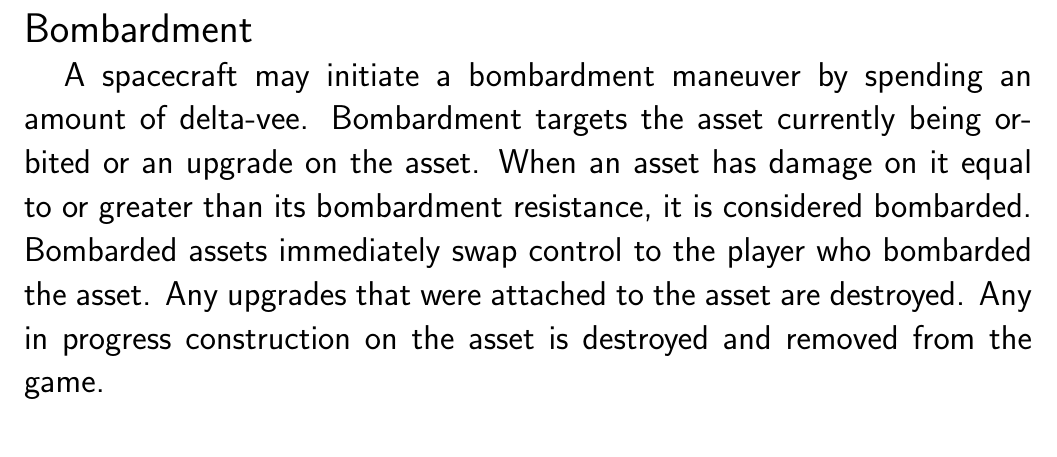
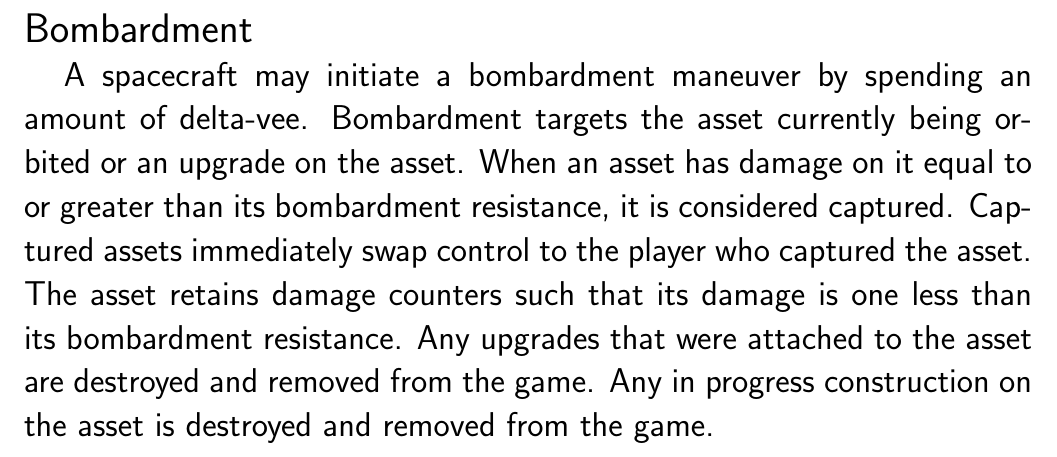
Before and after one commit to RocketPuppy/Retrograde, a LaTeX document (rulebook/rulebook.tex): part of page 21 of 44, cut so that both start at the same text. Compiled offline with pdfLaTeX; a LaTeX package or settings file that is missing is left out.

Commit message:
Specify that captured assets retain some damage counters

```diff
--- a/rulebook/rulebook.tex
+++ b/rulebook/rulebook.tex
@@ -213,9 +213,10 @@ Place your orbit tracker at the top of your respective Homeworlds.
 
         A spacecraft may initiate a bombardment maneuver by spending an amount of delta-vee.
         Bombardment targets the asset currently being orbited or an upgrade on the asset.
-        When an asset has damage on it equal to or greater than its bombardment resistance, it is considered bombarded.
-        Bombarded assets immediately swap control to the player who bombarded the asset.
-        Any upgrades that were attached to the asset are destroyed.
+        When an asset has damage on it equal to or greater than its bombardment resistance, it is considered captured.
+        Captured assets immediately swap control to the player who captured the asset.
+        The asset retains damage counters such that its damage is one less than its bombardment resistance.
+        Any upgrades that were attached to the asset are destroyed and removed from the game.
         Any in progress construction on the asset is destroyed and removed from the game.
 
         \fullsvg{bombardment.svg}{Asset bombardment.}
```
